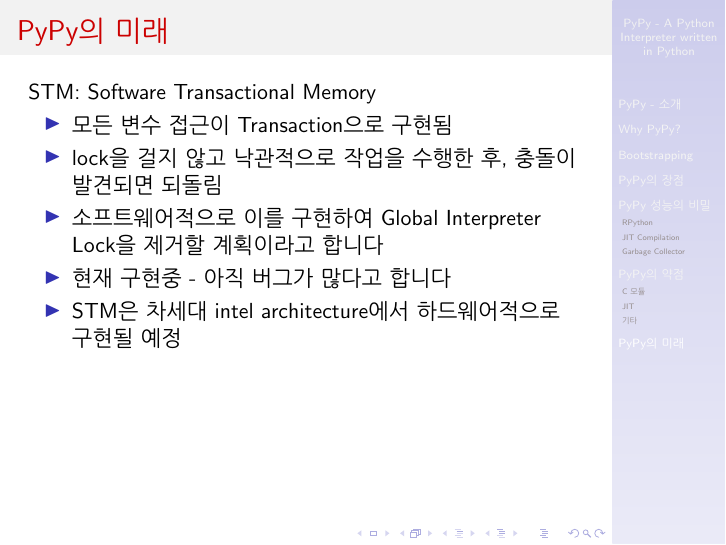
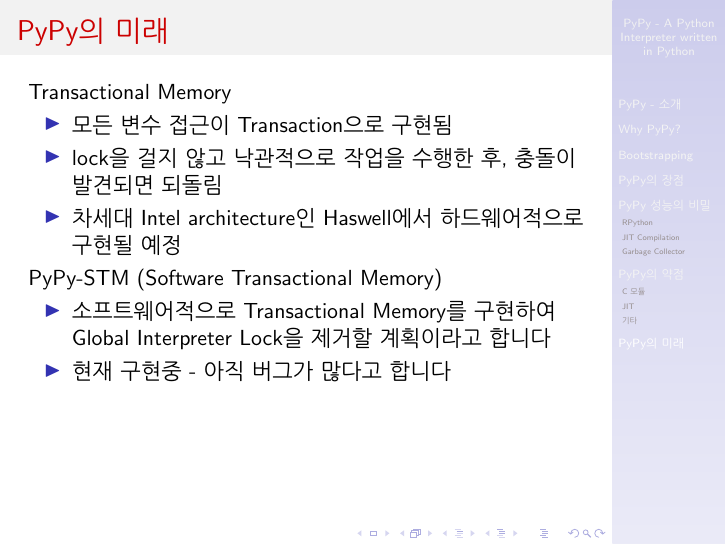
Before and after one commit to kimhyunkang/pypy-intro-beamer, LaTeX slides (pypy-intro.tex): page 21 of 22. Compiled offline with pdfLaTeX.

Commit message:
better transactional memory chapter

```diff
--- a/pypy-intro.tex
+++ b/pypy-intro.tex
@@ -379,13 +379,16 @@
 \begin{frame}[fragile]
 \begin{slide}
 \frametitle{PyPy의 미래}
-  STM: Software Transactional Memory
+  Transactional Memory
   \begin{itemize}
     \item 모든 변수 접근이 Transaction으로 구현됨
     \item lock을 걸지 않고 낙관적으로 작업을 수행한 후, 충돌이 발견되면 되돌림
-    \item 소프트웨어적으로 이를 구현하여 Global Interpreter Lock을 제거할 계획이라고 합니다
+    \item 차세대 Intel architecture인 Haswell에서 하드웨어적으로 구현될 예정
+  \end{itemize}
+  PyPy-STM (Software Transactional Memory)
+  \begin{itemize}
+    \item 소프트웨어적으로 Transactional Memory를 구현하여 Global Interpreter Lock을 제거할 계획이라고 합니다
     \item 현재 구현중 - 아직 버그가 많다고 합니다
-    \item STM은 차세대 intel architecture에서 하드웨어적으로 구현될 예정
   \end{itemize}
 
 %% \begin{verbatim}
```
